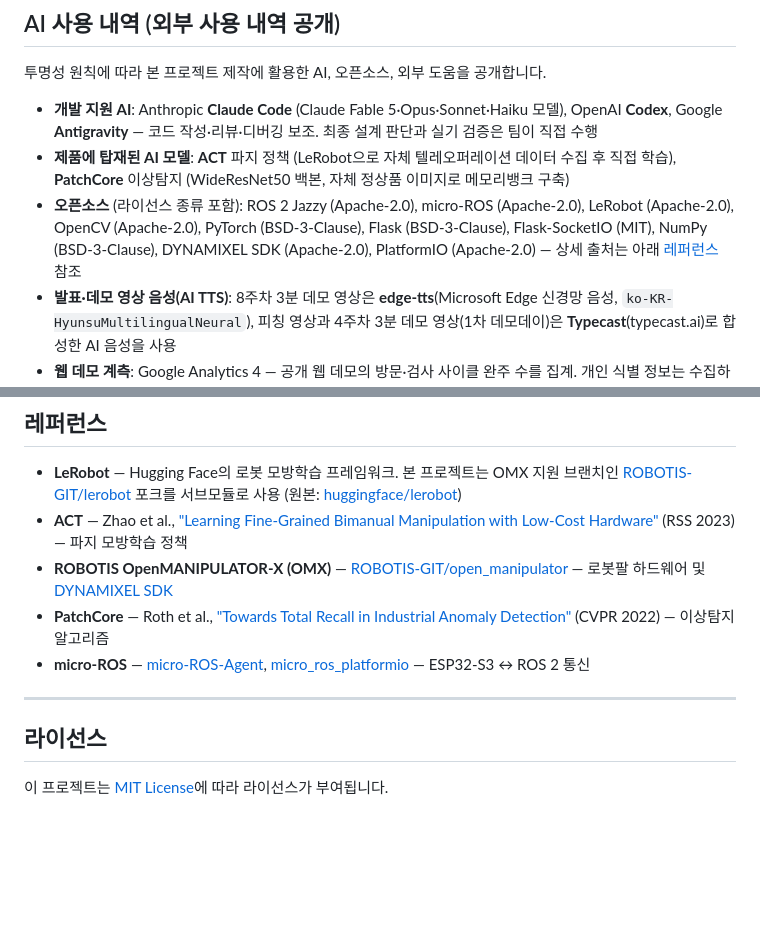
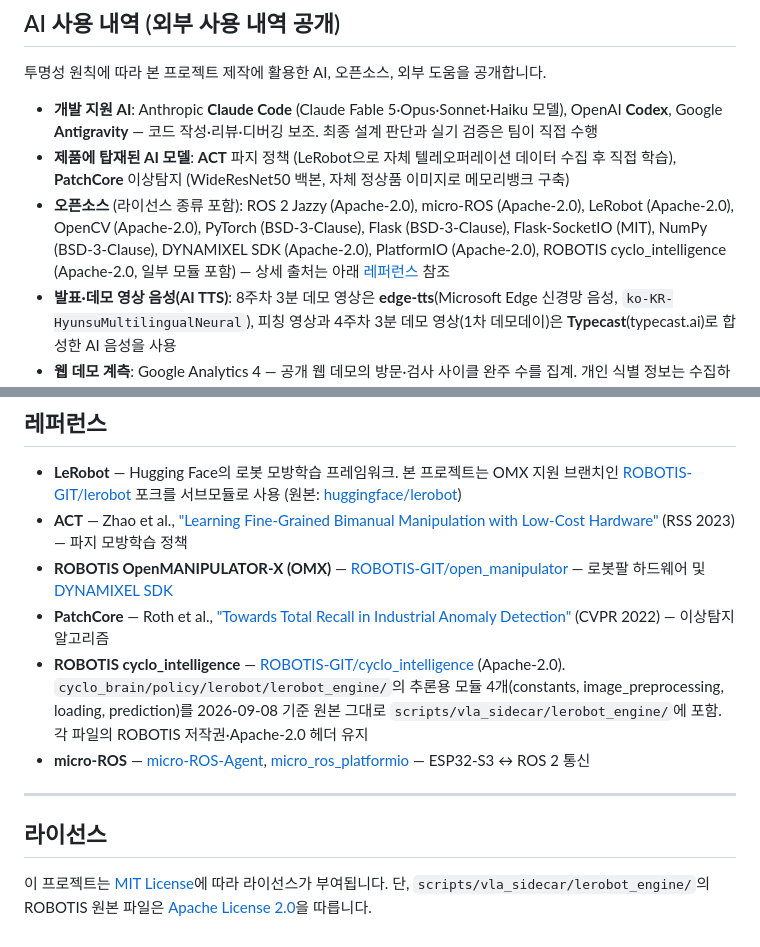
Before and after one commit to seongjun-k/QUVI, a Markdown page: README.md, 2 parts joined by grey strips. GitHub-like rendering; blank space fills up the shorter version.

```diff
--- a/README.md
+++ b/README.md
@@ -264,7 +264,7 @@ pio run -t upload --upload-port /dev/ttyESP32  # 플래시
 
 - **개발 지원 AI**: Anthropic **Claude Code** (Claude Fable 5·Opus·Sonnet·Haiku 모델), OpenAI **Codex**, Google **Antigravity** — 코드 작성·리뷰·디버깅 보조. 최종 설계 판단과 실기 검증은 팀이 직접 수행
 - **제품에 탑재된 AI 모델**: **ACT** 파지 정책 (LeRobot으로 자체 텔레오퍼레이션 데이터 수집 후 직접 학습), **PatchCore** 이상탐지 (WideResNet50 백본, 자체 정상품 이미지로 메모리뱅크 구축)
-- **오픈소스** (라이선스 종류 포함): ROS 2 Jazzy (Apache-2.0), micro-ROS (Apache-2.0), LeRobot (Apache-2.0), OpenCV (Apache-2.0), PyTorch (BSD-3-Clause), Flask (BSD-3-Clause), Flask-SocketIO (MIT), NumPy (BSD-3-Clause), DYNAMIXEL SDK (Apache-2.0), PlatformIO (Apache-2.0) — 상세 출처는 아래 [레퍼런스](#레퍼런스) 참조
+- **오픈소스** (라이선스 종류 포함): ROS 2 Jazzy (Apache-2.0), micro-ROS (Apache-2.0), LeRobot (Apache-2.0), OpenCV (Apache-2.0), PyTorch (BSD-3-Clause), Flask (BSD-3-Clause), Flask-SocketIO (MIT), NumPy (BSD-3-Clause), DYNAMIXEL SDK (Apache-2.0), PlatformIO (Apache-2.0), ROBOTIS cyclo_intelligence (Apache-2.0, 일부 모듈 포함) — 상세 출처는 아래 [레퍼런스](#레퍼런스) 참조
 - **발표·데모 영상 음성(AI TTS)**: 8주차 3분 데모 영상은 **edge-tts**(Microsoft Edge 신경망 음성, `ko-KR-HyunsuMultilingualNeural`), 피칭 영상과 4주차 3분 데모 영상(1차 데모데이)은 **Typecast**(typecast.ai)로 합성한 AI 음성을 사용
 - **웹 데모 계측**: Google Analytics 4 — 공개 웹 데모의 방문·검사 사이클 완주 수를 집계. 개인 식별 정보는 수집하지 않음
 - **외부 자문**: 없음 (지도교사 지도 외 외부 기관·업체 자문 없음)
@@ -277,10 +277,11 @@ pio run -t upload --upload-port /dev/ttyESP32  # 플래시
 - **ACT** — Zhao et al., ["Learning Fine-Grained Bimanual Manipulation with Low-Cost Hardware"](https://arxiv.org/abs/2304.13705) (RSS 2023) — 파지 모방학습 정책
 - **ROBOTIS OpenMANIPULATOR-X (OMX)** — [ROBOTIS-GIT/open_manipulator](https://github.com/ROBOTIS-GIT/open_manipulator) — 로봇팔 하드웨어 및 [DYNAMIXEL SDK](https://github.com/ROBOTIS-GIT/DynamixelSDK)
 - **PatchCore** — Roth et al., ["Towards Total Recall in Industrial Anomaly Detection"](https://arxiv.org/abs/2106.08265) (CVPR 2022) — 이상탐지 알고리즘
+- **ROBOTIS cyclo_intelligence** — [ROBOTIS-GIT/cyclo_intelligence](https://github.com/ROBOTIS-GIT/cyclo_intelligence) (Apache-2.0). `cyclo_brain/policy/lerobot/lerobot_engine/`의 추론용 모듈 4개(constants, image_preprocessing, loading, prediction)를 2026-09-08 기준 원본 그대로 `scripts/vla_sidecar/lerobot_engine/`에 포함. 각 파일의 ROBOTIS 저작권·Apache-2.0 헤더 유지
 - **micro-ROS** — [micro-ROS-Agent](https://github.com/micro-ROS/micro-ROS-Agent), [micro_ros_platformio](https://github.com/micro-ROS/micro_ros_platformio) — ESP32-S3 ↔ ROS 2 통신
 
 ---
 
 ## 라이선스
 
-이 프로젝트는 [MIT License](LICENSE)에 따라 라이선스가 부여됩니다.
+이 프로젝트는 [MIT License](LICENSE)에 따라 라이선스가 부여됩니다. 단, `scripts/vla_sidecar/lerobot_engine/`의 ROBOTIS 원본 파일은 [Apache License 2.0](https://www.apache.org/licenses/LICENSE-2.0)을 따릅니다.
```
Also changed, not shown: README.en.md (+3 -2 lines), README.ja.md (+3 -2 lines).
